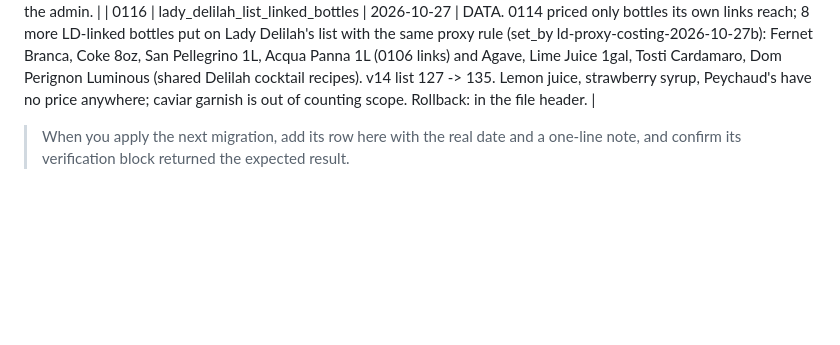
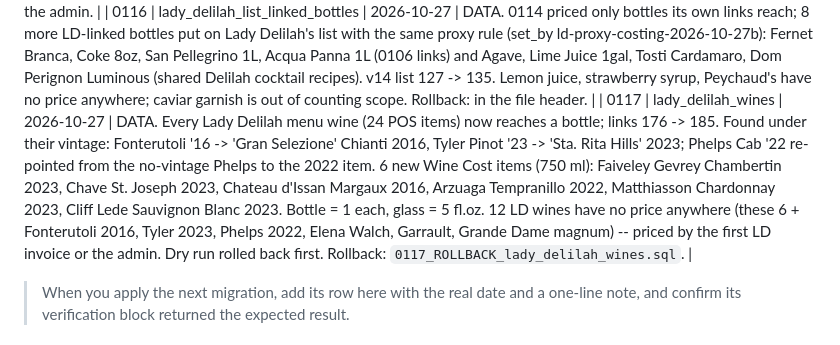
Before and after one commit to AdityaPurandare1/Counting-App, a Markdown page: supabase/migrations/APPLIED.md, the part around the change. Rendered like a GitHub page; blank space fills up the shorter version.

Commit message:
APPLIED.md: 0117 Lady Delilah wines applied
Co-Authored-By: Claude Opus 5.5 <noreply@anthropic.com>

```diff
--- a/supabase/migrations/APPLIED.md
+++ b/supabase/migrations/APPLIED.md
@@ -149,6 +149,7 @@ editor over the project's early history; individual dates were not recorded (mar
 | 0114 | lady_delilah_opening_readiness          | 2026-10-27   | DATA. Opening (10/31) readiness for Lady Delilah from its Simphony menu (395 items): 161 more counting-side POS links (176 total) -- spirit pours 1.5 fl.oz (Delilah LA + Miami house pour, 112 recipes), 'Btl ...' = 1 bottle, glass wine 5 fl.oz, bottle wine / beer / N/A / Red Bull upcharges = 1 each, Louis XIII by the oz; bottle sizes = what LD bought from SGWS NY, else what the sister Delilahs stock. 0106's six 2 fl.oz pours (Poppy rule) moved to 1.5. Item list 76 -> 127: 51 proxy prices (catalog cost, or other venues' median when the catalog is missing or >2x off -- Komos XA $58 -> $350.90), is_manual false, price_date 2026-08-01 so the first LD invoice replaces them. Linked but unpriced anywhere: Elena Walch PG, Hennessy VSOP 750, Garrault Sancerre, Phelps Cab, Grande Dame magnum, Yamazaki Mizunara 18. Not linked: LD cocktails (need specs), 8 wines with no clear catalog bottle, Estrella Jalisco, Reserva de la Familia, Louis XIII Black Pearl, free mixer modifiers, juices/coffee. Dry run rolled back first; every link checked to a bottle fraction (none 0 except bitters in the shared Jojo recipe). Rollback: `0114_ROLLBACK_lady_delilah_opening_readiness.sql`. |
 | 0115 | lady_delilah_count_leads                | NOT APPLIED  | Written, held: Kount manager access at v14 for Robert Ciancimino (GM), Andrew Reed (Lead Sommelier), + v14 for Graysen Garland (Task Force Manager) -- all have h.wood logins. Auto-mode blocked the access grant; Aditya will add LD staff in the admin. |
 | 0116 | lady_delilah_list_linked_bottles        | 2026-10-27   | DATA. 0114 priced only bottles its own links reach; 8 more LD-linked bottles put on Lady Delilah's list with the same proxy rule (set_by ld-proxy-costing-2026-10-27b): Fernet Branca, Coke 8oz, San Pellegrino 1L, Acqua Panna 1L (0106 links) and Agave, Lime Juice 1gal, Tosti Cardamaro, Dom Perignon Luminous (shared Delilah cocktail recipes). v14 list 127 -> 135. Lemon juice, strawberry syrup, Peychaud's have no price anywhere; caviar garnish is out of counting scope. Rollback: in the file header. |
+| 0117 | lady_delilah_wines                      | 2026-10-27   | DATA. Every Lady Delilah menu wine (24 POS items) now reaches a bottle; links 176 -> 185. Found under their vintage: Fonterutoli '16 -> 'Gran Selezione' Chianti 2016, Tyler Pinot '23 -> 'Sta. Rita Hills' 2023; Phelps Cab '22 re-pointed from the no-vintage Phelps to the 2022 item. 6 new Wine Cost items (750 ml): Faiveley Gevrey Chambertin 2023, Chave St. Joseph 2023, Chateau d'Issan Margaux 2016, Arzuaga Tempranillo 2022, Matthiasson Chardonnay 2023, Cliff Lede Sauvignon Blanc 2023. Bottle = 1 each, glass = 5 fl.oz. 12 LD wines have no price anywhere (these 6 + Fonterutoli 2016, Tyler 2023, Phelps 2022, Elena Walch, Garrault, Grande Dame magnum) -- priced by the first LD invoice or the admin. Dry run rolled back first. Rollback: `0117_ROLLBACK_lady_delilah_wines.sql`. |
 
 > When you apply the next migration, add its row here with the real date and a one-line
 > note, and confirm its verification block returned the expected result.
```
